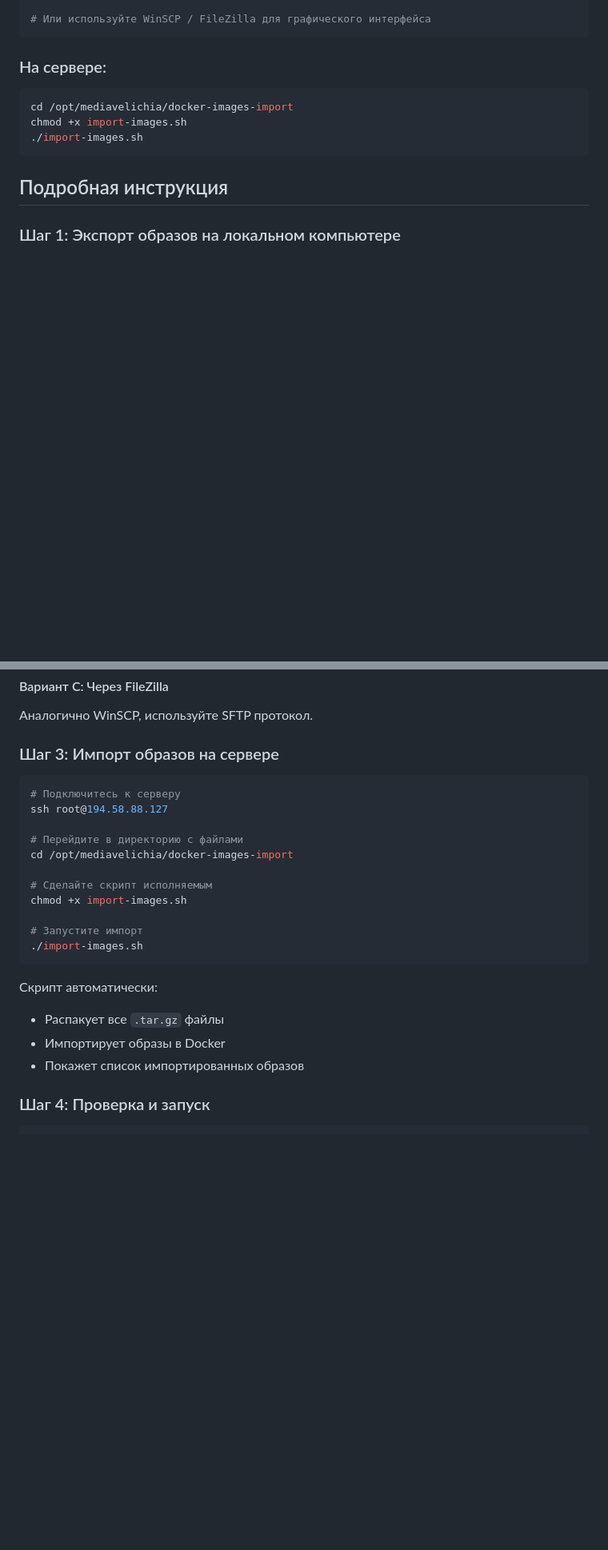
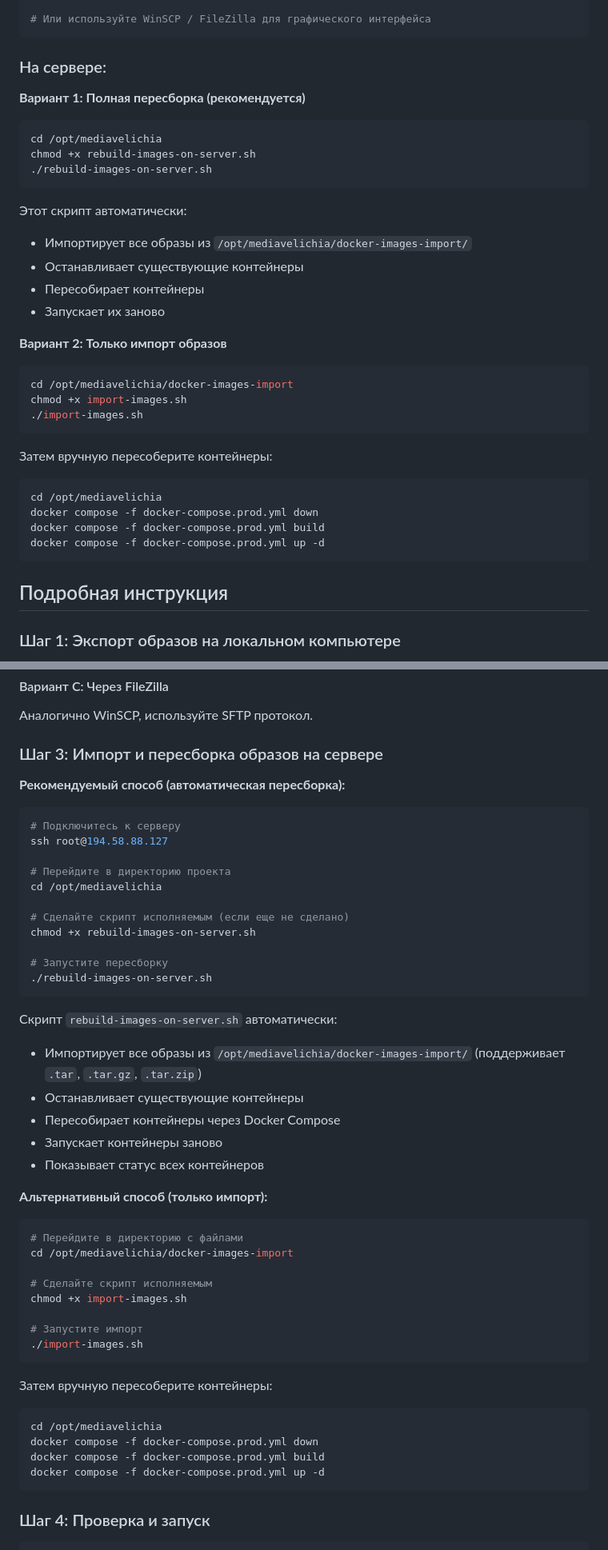
Before and after one commit to moskvolod3-beep/Mediavelichie, a Markdown page: TRANSFER_DOCKER_IMAGES.md, 2 parts joined by grey strips. Shown at 80% size. GitHub-like rendering; blank space fills up the shorter version.

Commit message:
Update documentation with rebuild-images-on-server.sh script

````diff
--- a/TRANSFER_DOCKER_IMAGES.md
+++ b/TRANSFER_DOCKER_IMAGES.md
@@ -27,10 +27,35 @@ scp -r docker-images-export/* root@194.58.88.127:/opt/mediavelichia/docker-image
 
 ### На сервере:
 
+**Вариант 1: Полная пересборка (рекомендуется)**
+
+```bash
+cd /opt/mediavelichia
+chmod +x rebuild-images-on-server.sh
+./rebuild-images-on-server.sh
+```
+
+Этот скрипт автоматически:
+- Импортирует все образы из `/opt/mediavelichia/docker-images-import/`
+- Останавливает существующие контейнеры
+- Пересобирает контейнеры
+- Запускает их заново
+
+**Вариант 2: Только импорт образов**
+
 ```bash
 cd /opt/mediavelichia/docker-images-import
 chmod +x import-images.sh
 ./import-images.sh
+```
+
+Затем вручную пересоберите контейнеры:
+
+```bash
+cd /opt/mediavelichia
+docker compose -f docker-compose.prod.yml down
+docker compose -f docker-compose.prod.yml build
+docker compose -f docker-compose.prod.yml up -d
 ```
 
 ## Подробная инструкция
@@ -71,12 +96,34 @@ scp -r docker-images-export/* root@194.58.88.127:/opt/mediavelichia/docker-image
 
 Аналогично WinSCP, используйте SFTP протокол.
 
-### Шаг 3: Импорт образов на сервере
+### Шаг 3: Импорт и пересборка образов на сервере
+
+**Рекомендуемый способ (автоматическая пересборка):**
 
 ```bash
 # Подключитесь к серверу
 ssh root@194.58.88.127
 
+# Перейдите в директорию проекта
+cd /opt/mediavelichia
+
+# Сделайте скрипт исполняемым (если еще не сделано)
+chmod +x rebuild-images-on-server.sh
+
+# Запустите пересборку
+./rebuild-images-on-server.sh
+```
+
+Скрипт `rebuild-images-on-server.sh` автоматически:
+- Импортирует все образы из `/opt/mediavelichia/docker-images-import/` (поддерживает `.tar`, `.tar.gz`, `.tar.zip`)
+- Останавливает существующие контейнеры
+- Пересобирает контейнеры через Docker Compose
+- Запускает контейнеры заново
+- Показывает статус всех контейнеров
+
+**Альтернативный способ (только импорт):**
+
+```bash
 # Перейдите в директорию с файлами
 cd /opt/mediavelichia/docker-images-import
 
@@ -87,10 +134,14 @@ chmod +x import-images.sh
 ./import-images.sh
 ```
 
-Скрипт автоматически:
-- Распакует все `.tar.gz` файлы
-- Импортирует образы в Docker
-- Покажет список импортированных образов
+Затем вручную пересоберите контейнеры:
+
+```bash
+cd /opt/mediavelichia
+docker compose -f docker-compose.prod.yml down
+docker compose -f docker-compose.prod.yml build
+docker compose -f docker-compose.prod.yml up -d
+```
 
 ### Шаг 4: Проверка и запуск
 
````
